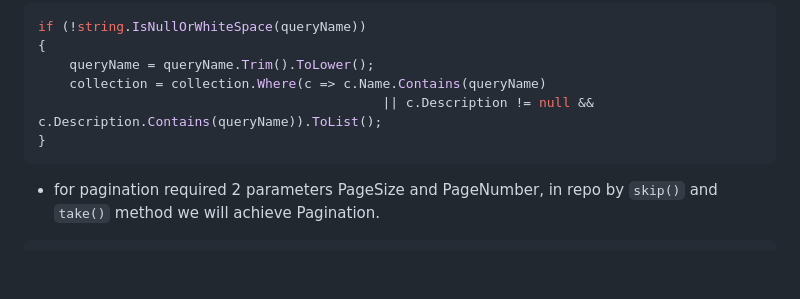
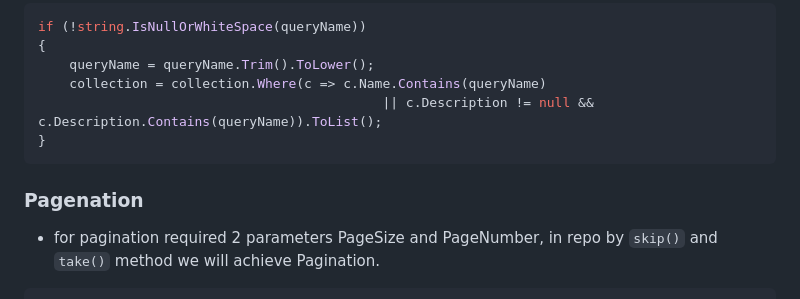
Before and after one commit to kishore12078/ASP.NET-core-Web-API, a Markdown page: API Fundamentals/Readme.md, the part around the change. Drawn GitHub-style; blank space fills up the shorter version.

Commit message:
API fundamentals readme updated

````diff
--- a/API Fundamentals/Readme.md
+++ b/API Fundamentals/Readme.md
@@ -307,6 +307,7 @@ if (!string.IsNullOrWhiteSpace(queryName))
                                             || c.Description != null && c.Description.Contains(queryName)).ToList();
 }
 ```
+### Pagenation
 * for pagination required 2 parameters PageSize and PageNumber, in repo by `skip()` and `take()` method we will achieve Pagination.
 ```C#
 {
````
